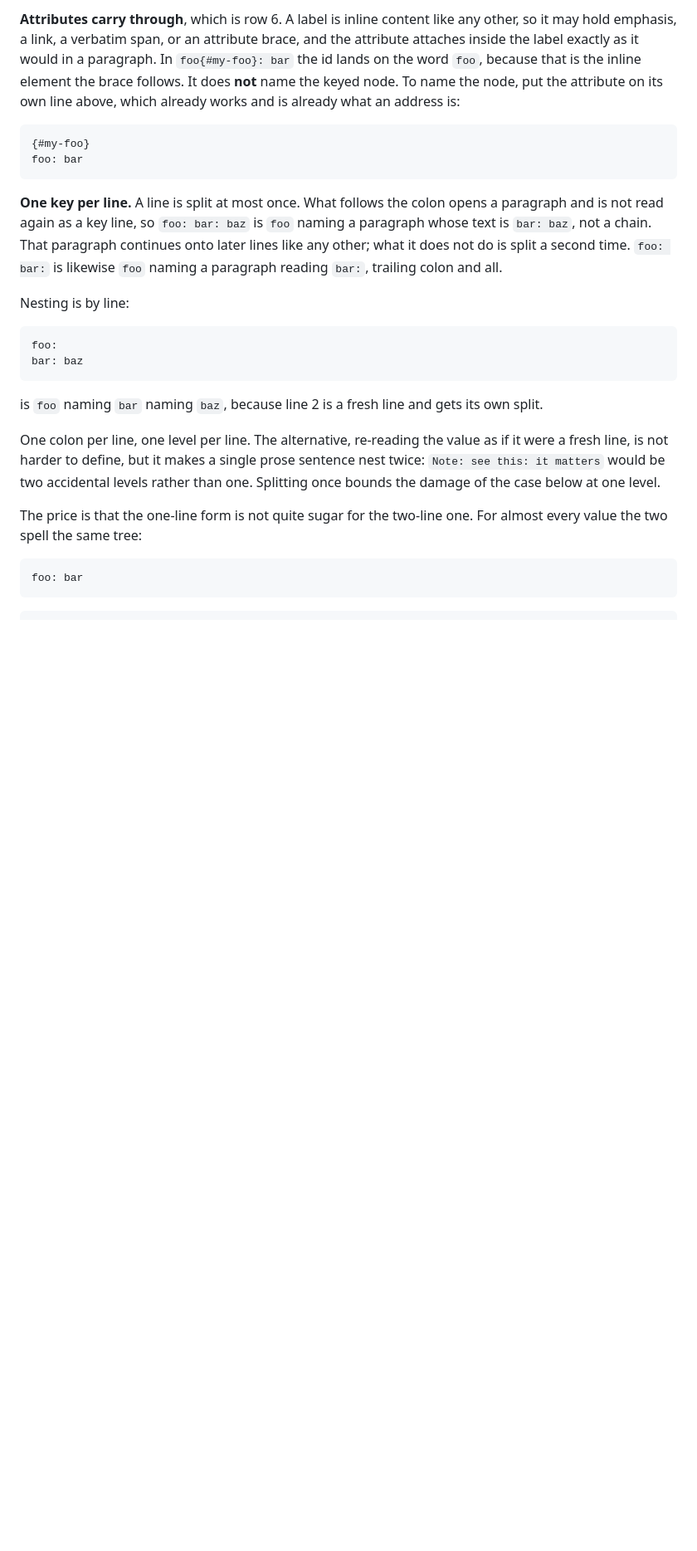
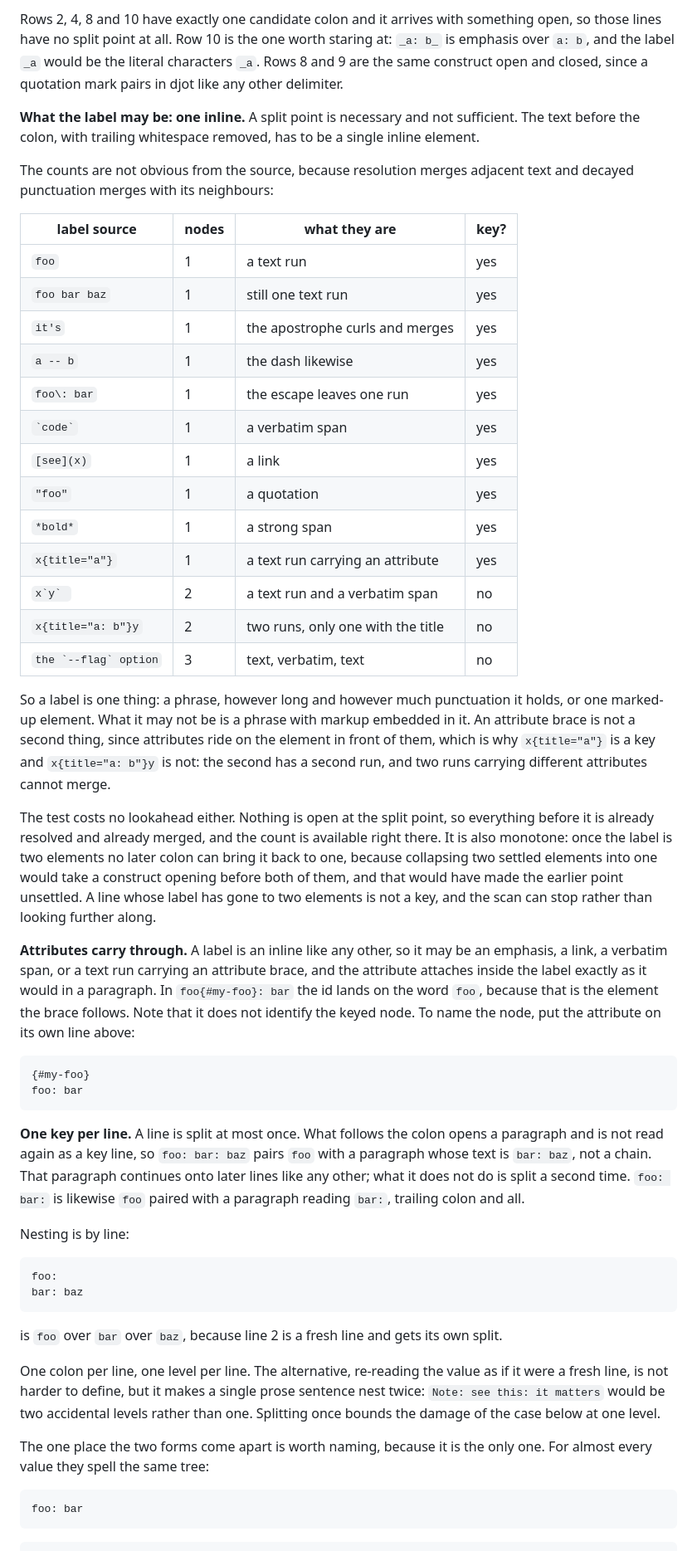
Before and after one commit to hon-gyu/djot.v, a Markdown page: .project/keyed-blocks.md, the part around one of its changes. Shown at 83% size. GitHub-like rendering; blank space fills up the shorter version.

Commit message:
improve keyed spec

````diff
--- a/.project/keyed-blocks.md
+++ b/.project/keyed-blocks.md
@@ -165,11 +160,58 @@ are you suggesting that x`y`: z can be a key? -->
 
-**Attributes carry through**, which is row 6. A label is inline content
-like any other, so it may hold emphasis, a link, a verbatim span, or an
+Rows 2, 4, 8 and 10 have exactly one candidate colon and it arrives with
+something open, so those lines have no split point at all. Row 10 is the
+one worth staring at: `_a: b_` is emphasis over `a: b`, and the label
+`_a` would be the literal characters `_a`. Rows 8 and 9 are the same
+construct open and closed, since a quotation mark pairs in djot like any
+other delimiter.
+
+**What the label may be: one inline.** A split point is necessary and
+not sufficient. The text before the colon, with trailing whitespace
+removed, has to be a single inline element.
+
+The counts are not obvious from the source, because resolution merges
+adjacent text and decayed punctuation merges with its neighbours:
+
+| label source            | nodes | what they are                     | key? |
+| ----------------------- | ----- | --------------------------------- | ---- |
+| `foo`                   | 1     | a text run                        | yes  |
+| `foo bar baz`           | 1     | still one text run                | yes  |
+| `it's`                  | 1     | the apostrophe curls and merges   | yes  |
+| `a -- b`                | 1     | the dash likewise                 | yes  |
+| `foo\: bar`             | 1     | the escape leaves one run         | yes  |
+| `` `code` ``            | 1     | a verbatim span                   | yes  |
+| `[see](x)`              | 1     | a link                            | yes  |
+| `"foo"`                 | 1     | a quotation                       | yes  |
+| `*bold*`                | 1     | a strong span                     | yes  |
+| `x{title="a"}`          | 1     | a text run carrying an attribute  | yes  |
+| ``x`y` ``               | 2     | a text run and a verbatim span    | no   |
+| `x{title="a: b"}y`      | 2     | two runs, only one with the title | no   |
+| ``the `--flag` option`` | 3     | text, verbatim, text              | no   |
+
+So a label is one thing: a phrase, however long and however much
+punctuation it holds, or one marked-up element. What it may not be is a
+phrase with markup embedded in it. An attribute brace is not a second
+thing, since attributes ride on the element in front of them, which is
+why `x{title="a"}` is a key and `x{title="a: b"}y` is not: the second
+has a second run, and two runs carrying different attributes cannot
+merge.
+
+The test costs no lookahead either. Nothing is open at the split point,
+so everything before it is already resolved and already merged, and the
+count is available right there. It is also monotone: once the label is
+two elements no later colon can bring it back to one, because collapsing
+two settled elements into one would take a construct opening before both
+of them, and that would have made the earlier point unsettled. A line
+whose label has gone to two elements is not a key, and the scan can stop
+rather than looking further along.
+
+**Attributes carry through.** A label is an inline like any other, so it
+may be an emphasis, a link, a verbatim span, or a text run carrying an
 attribute brace, and the attribute attaches inside the label exactly as
 it would in a paragraph. In `foo{#my-foo}: bar` the id lands on the word
-`foo`, because that is the inline element the brace follows. It does
-**not** name the keyed node. To name the node, put the attribute on its
-own line above, which already works and is already what an address is:
+`foo`, because that is the element the brace follows. Note that it does not
+identify the keyed node. To name the node, put the attribute on its
+own line above:
 
 ```
 {#my-foo}
@@ -178,10 +220,10 @@ foo: bar
 
 **One key per line.** A line is split at most once. What follows the
 colon opens a paragraph and is not read again as a key line, so
-`foo: bar: baz` is `foo` naming a paragraph whose text is `bar: baz`,
+`foo: bar: baz` pairs `foo` with a paragraph whose text is `bar: baz`,
 not a chain. That paragraph continues onto later lines like any other;
 what it does not do is split a second time. `foo: bar:` is likewise
-`foo` naming a paragraph reading `bar:`, trailing colon and all.
+`foo` paired with a paragraph reading `bar:`, trailing colon and all.
 
 Nesting is by line:
 
@@ -190,7 +232,7 @@ foo:
 bar: baz
 ```
 
-is `foo` naming `bar` naming `baz`, because line 2 is a fresh line and
+is `foo` over `bar` over `baz`, because line 2 is a fresh line and
 gets its own split.
 
 One colon per line, one level per line. The alternative, re-reading the
@@ -199,10 +241,8 @@ a single prose sentence nest twice: `Note: see this: it matters` would
 be two accidental levels rather than one. Splitting once bounds the
 damage of the case below at one level.
 
-The price is that the one-line form is not quite sugar for the two-line
-one. For almost every value the two spell the same tree:
-
-<!-- CR: writing-wise, I don't really think this is a "price" at all. -->
+The one place the two forms come apart is worth naming, because it is
+the only one. For almost every value they spell the same tree:
 
 ```
 foo: bar
````
Also changed, not shown: other parts of .project/keyed-blocks.md (+101 -96 lines).
